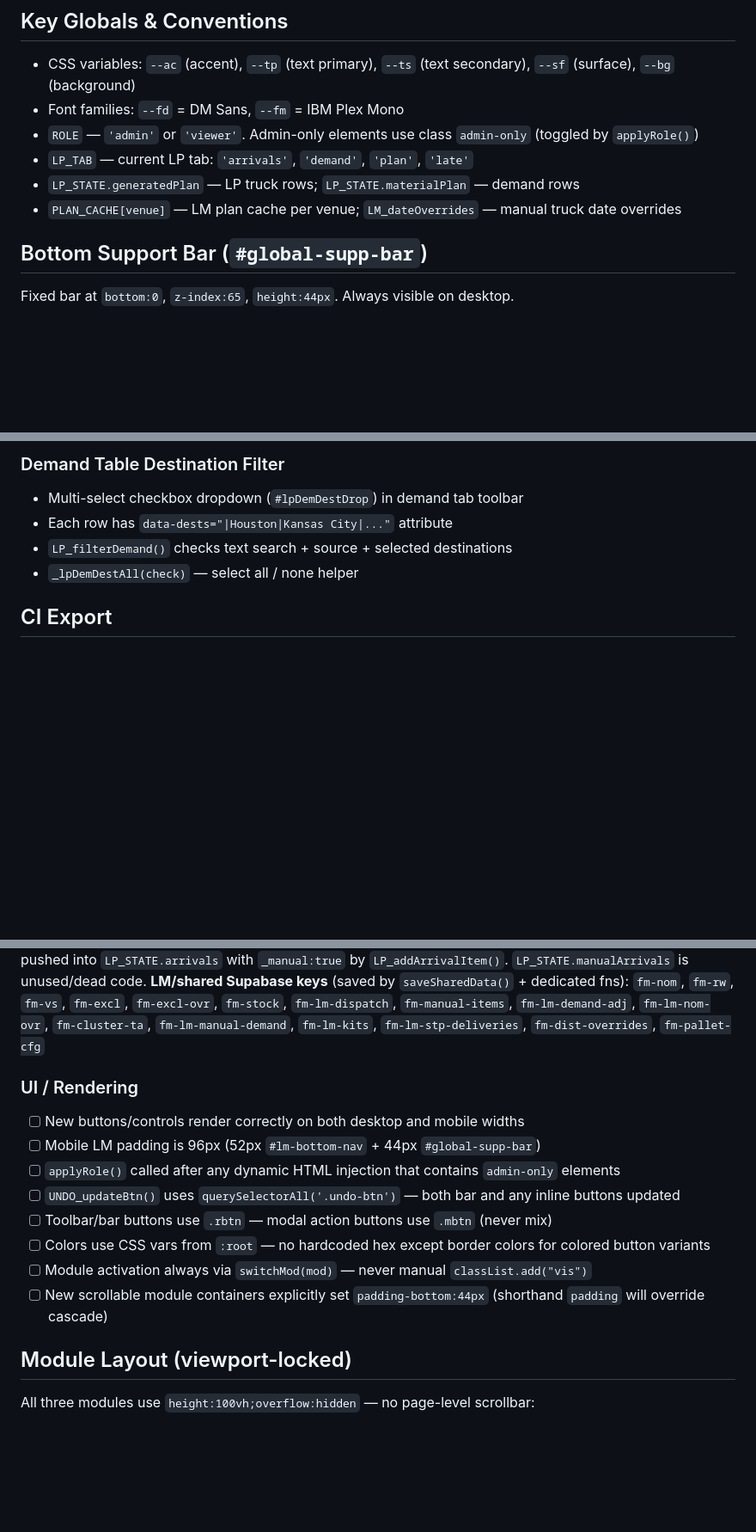
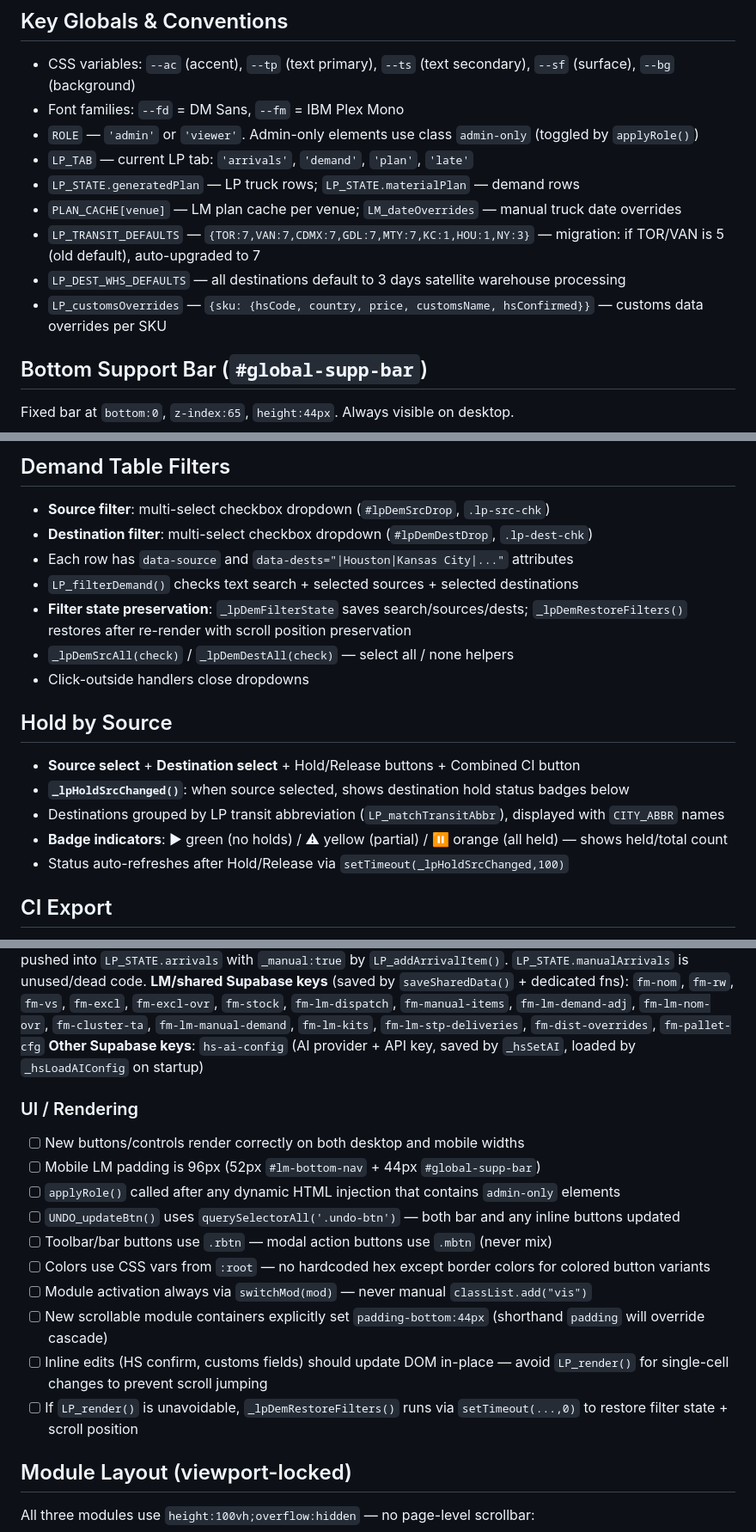
Before and after one commit to SM2ARTA/LM-3000, a Markdown page: CLAUDE.md, 3 parts joined by grey strips. Shown at 86% size. GitHub-like rendering; blank space fills up the shorter version.

```diff
--- a/CLAUDE.md
+++ b/CLAUDE.md
@@ -93,6 +93,9 @@ Every scrollable module container must have explicit `padding-bottom` that accou
 - `LP_TAB` — current LP tab: `'arrivals'`, `'demand'`, `'plan'`, `'late'`
 - `LP_STATE.generatedPlan` — LP truck rows; `LP_STATE.materialPlan` — demand rows
 - `PLAN_CACHE[venue]` — LM plan cache per venue; `LM_dateOverrides` — manual truck date overrides
+- `LP_TRANSIT_DEFAULTS` — `{TOR:7,VAN:7,CDMX:7,GDL:7,MTY:7,KC:1,HOU:1,NY:3}` — migration: if TOR/VAN is 5 (old default), auto-upgraded to 7
+- `LP_DEST_WHS_DEFAULTS` — all destinations default to 3 days satellite warehouse processing
+- `LP_customsOverrides` — `{sku: {hsCode, country, price, customsName, hsConfirmed}}` — customs data overrides per SKU
 
 ## Bottom Support Bar (`#global-supp-bar`)
 Fixed bar at `bottom:0`, `z-index:65`, `height:44px`. Always visible on desktop.
@@ -156,9 +180,19 @@ Fixed bar at `bottom:0`, `z-index:65`, `height:44px`. Always visible on desktop.
 
-### Demand Table Destination Filter
-- Multi-select checkbox dropdown (`#lpDemDestDrop`) in demand tab toolbar
-- Each row has `data-dests="|Houston|Kansas City|..."` attribute
-- `LP_filterDemand()` checks text search + source + selected destinations
-- `_lpDemDestAll(check)` — select all / none helper
+## Demand Table Filters
+- **Source filter**: multi-select checkbox dropdown (`#lpDemSrcDrop`, `.lp-src-chk`)
+- **Destination filter**: multi-select checkbox dropdown (`#lpDemDestDrop`, `.lp-dest-chk`)
+- Each row has `data-source` and `data-dests="|Houston|Kansas City|..."` attributes
+- `LP_filterDemand()` checks text search + selected sources + selected destinations
+- **Filter state preservation**: `_lpDemFilterState` saves search/sources/dests; `_lpDemRestoreFilters()` restores after re-render with scroll position preservation
+- `_lpDemSrcAll(check)` / `_lpDemDestAll(check)` — select all / none helpers
+- Click-outside handlers close dropdowns
+
+## Hold by Source
+- **Source select** + **Destination select** + Hold/Release buttons + Combined CI button
+- **`_lpHoldSrcChanged()`**: when source selected, shows destination hold status badges below
+- Destinations grouped by LP transit abbreviation (`LP_matchTransitAbbr`), displayed with `CITY_ABBR` names
+- **Badge indicators**: ▶ green (no holds) / ⚠ yellow (partial) / ⏸ orange (all held) — shows held/total count
+- Status auto-refreshes after Hold/Release via `setTimeout(_lpHoldSrcChanged,100)`
 
 ## CI Export
 - `LP_exportCI_ExcelJS(truckId, items, dest, date, totalPlt, nomenclature, partyOverride)` — 7th param optional
@@ -235,6 +269,7 @@ Four reset functions exist — any new state must be added to all that apply:
 **`doSoftResetLP` preserves**: all LP_* globals + `lockedRows` + `customsOverrides` + manual arrivals (`_manual:true` entries in `LP_STATE.arrivals`) — both fixed 2026-03-15
 **Manual arrivals**: pushed into `LP_STATE.arrivals` with `_manual:true` by `LP_addArrivalItem()`. `LP_STATE.manualArrivals` is unused/dead code.
 **LM/shared Supabase keys** (saved by `saveSharedData()` + dedicated fns): `fm-nom`, `fm-rw`, `fm-vs`, `fm-excl`, `fm-excl-ovr`, `fm-stock`, `fm-lm-dispatch`, `fm-manual-items`, `fm-lm-demand-adj`, `fm-lm-nom-ovr`, `fm-cluster-ta`, `fm-lm-manual-demand`, `fm-lm-kits`, `fm-lm-stp-deliveries`, `fm-dist-overrides`, `fm-pallet-cfg`
+**Other Supabase keys**: `hs-ai-config` (AI provider + API key, saved by `_hsSetAI`, loaded by `_hsLoadAIConfig` on startup)
 
 ### UI / Rendering
 - [ ] New buttons/controls render correctly on both desktop and mobile widths
@@ -245,6 +280,8 @@ Four reset functions exist — any new state must be added to all that apply:
 - [ ] Colors use CSS vars from `:root` — no hardcoded hex except border colors for colored button variants
 - [ ] Module activation always via `switchMod(mod)` — never manual `classList.add("vis")`
 - [ ] New scrollable module containers explicitly set `padding-bottom:44px` (shorthand `padding` will override cascade)
+- [ ] Inline edits (HS confirm, customs fields) should update DOM in-place — avoid `LP_render()` for single-cell changes to prevent scroll jumping
+- [ ] If `LP_render()` is unavoidable, `_lpDemRestoreFilters()` runs via `setTimeout(...,0)` to restore filter state + scroll position
 
 ## Module Layout (viewport-locked)
 All three modules use `height:100vh;overflow:hidden` — no page-level scrollbar:
```
Also changed, not shown: other parts of CLAUDE.md (+40 -19 lines).
